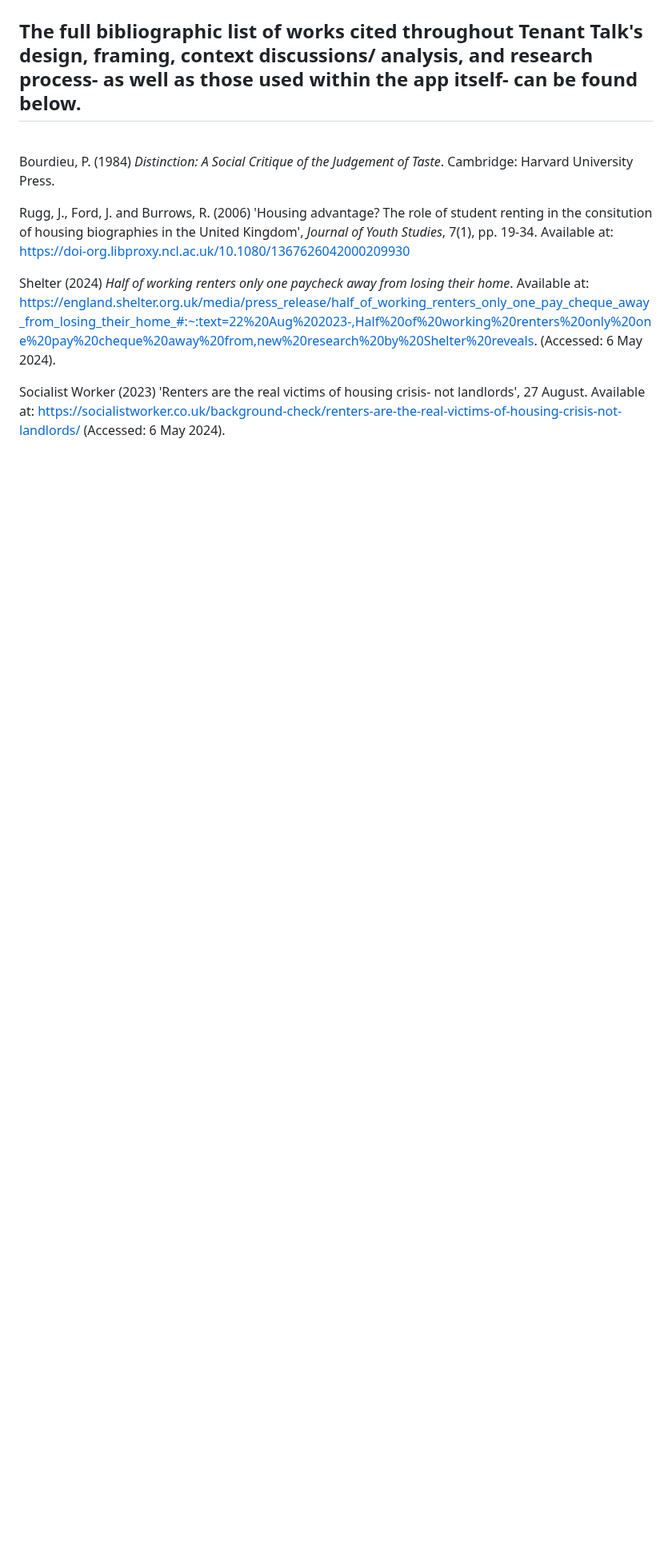
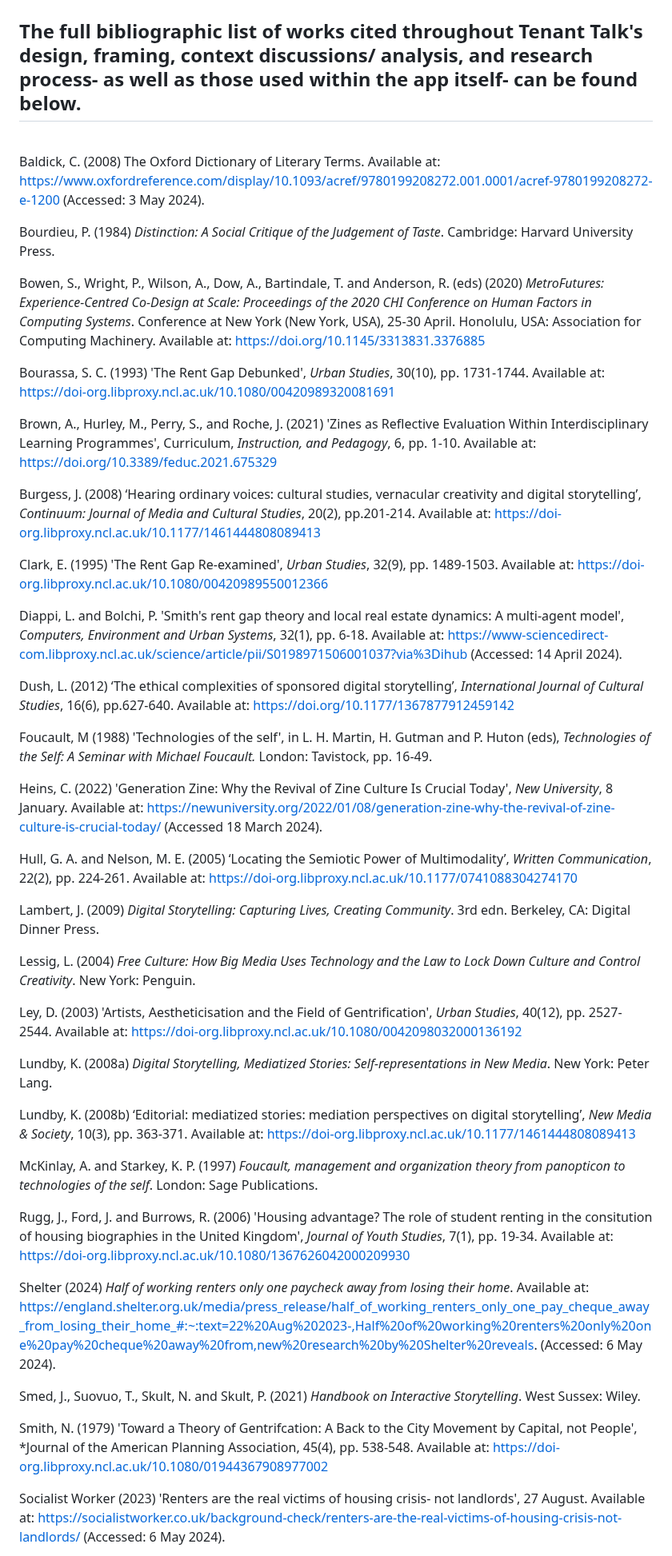
Before and after one commit to NU-Digital-Cultures/Trout, a Markdown page: README.md, the part around one of its changes. Shown at 80% size. Drawn GitHub-style; blank space fills up the shorter version.

```diff
--- a/README.md
+++ b/README.md
@@ -160,7 +160,58 @@ Digital- what has tech tools allowed us to do/ has allowed us to respond to the
 ## The full bibliographic list of works cited throughout Tenant Talk's design, framing, context discussions/ analysis, and research process- as well as those used within the app itself- can be found below.
 <br>
 
+Baldick, C. (2008) The Oxford Dictionary of Literary Terms. Available at: https://www.oxfordreference.com/display/10.1093/acref/9780199208272.001.0001/acref-9780199208272-e-1200 (Accessed: 3 May 2024).
+<br>
+
 Bourdieu, P. (1984) *Distinction: A Social Critique of the Judgement of Taste*. Cambridge: Harvard University Press.
+<br>
+
+Bowen, S., Wright, P., Wilson, A., Dow, A., Bartindale, T. and Anderson, R. (eds) (2020) *MetroFutures: Experience-Centred Co-Design at Scale: Proceedings of the 2020 CHI Conference on Human Factors in Computing Systems*. Conference at New York (New York, USA), 25-30 April. Honolulu, USA: Association for Computing Machinery. Available at: https://doi.org/10.1145/3313831.3376885
+<br>
+
+Bourassa, S. C. (1993) 'The Rent Gap Debunked', *Urban Studies*, 30(10), pp. 1731-1744. Available at: https://doi-org.libproxy.ncl.ac.uk/10.1080/00420989320081691
+<br>
+
+Brown, A., Hurley, M., Perry, S., and Roche, J. (2021) 'Zines as Reflective Evaluation Within Interdisciplinary Learning Programmes', Curriculum, *Instruction, and Pedagogy*, 6, pp. 1-10. Available at: https://doi.org/10.3389/feduc.2021.675329
+<br>
+
+Burgess, J. (2008) ‘Hearing ordinary voices: cultural studies, vernacular creativity and digital storytelling’, *Continuum: Journal of Media and Cultural Studies*, 20(2), pp.201-214. Available at: https://doi-org.libproxy.ncl.ac.uk/10.1177/1461444808089413
+<br>
+
+Clark, E. (1995) 'The Rent Gap Re-examined', *Urban Studies*, 32(9), pp. 1489-1503. Available at: https://doi-org.libproxy.ncl.ac.uk/10.1080/00420989550012366
+<br>
+
+Diappi, L. and Bolchi, P. 'Smith's rent gap theory and local real estate dynamics: A multi-agent model', *Computers, Environment and Urban Systems*, 32(1), pp. 6-18. Available at: https://www-sciencedirect-com.libproxy.ncl.ac.uk/science/article/pii/S0198971506001037?via%3Dihub (Accessed: 14 April 2024).
+<br>
+
+Dush, L. (2012) ‘The ethical complexities of sponsored digital storytelling’, *International Journal of Cultural Studies*, 16(6), pp.627-640. Available at: https://doi.org/10.1177/1367877912459142
+<br>
+
+Foucault, M (1988) 'Technologies of the self', in L. H. Martin, H. Gutman and P. Huton (eds), *Technologies of the Self: A Seminar with Michael Foucault.* London: Tavistock, pp. 16-49.
+<br>
+
+Heins, C. (2022) 'Generation Zine: Why the Revival of Zine Culture Is Crucial Today', *New University*, 8 January. Available at: https://newuniversity.org/2022/01/08/generation-zine-why-the-revival-of-zine-culture-is-crucial-today/ (Accessed 18 March 2024).
+<br>
+
+Hull, G. A. and Nelson, M. E. (2005) ‘Locating the Semiotic Power of Multimodality’, *Written Communication*, 22(2), pp. 224-261. Available at: https://doi-org.libproxy.ncl.ac.uk/10.1177/0741088304274170
+<br>
+
+Lambert, J. (2009) *Digital Storytelling: Capturing Lives, Creating Community*. 3rd edn. Berkeley, CA: Digital Dinner Press.
+<br>
+
+Lessig, L. (2004) *Free Culture: How Big Media Uses Technology and the Law to Lock Down Culture and Control Creativity*. New York: Penguin.
+<br>
+
+Ley, D. (2003) 'Artists, Aestheticisation and the Field of Gentrification', *Urban Studies*, 40(12), pp. 2527-2544. Available at: https://doi-org.libproxy.ncl.ac.uk/10.1080/0042098032000136192
+<br>
+
+Lundby, K. (2008a) *Digital Storytelling, Mediatized Stories: Self-representations in New Media*. New York: Peter Lang.
+<br>
+
+Lundby, K. (2008b) ‘Editorial: mediatized stories: mediation perspectives on digital storytelling’, *New Media & Society*, 10(3), pp. 363-371. Available at: https://doi-org.libproxy.ncl.ac.uk/10.1177/1461444808089413
+<br>
+
+McKinlay, A. and Starkey, K. P. (1997) *Foucault, management and organization theory from panopticon to technologies of the self*. London: Sage Publications.
 <br>
 
 Rugg, J., Ford, J. and Burrows, R. (2006) 'Housing advantage? The role of student renting in the consitution of housing biographies in the United Kingdom', *Journal of Youth Studies*, 7(1), pp. 19-34. Available at: https://doi-org.libproxy.ncl.ac.uk/10.1080/1367626042000209930
@@ -169,6 +220,12 @@ Rugg, J., Ford, J. and Burrows, R. (2006) 'Housing advantage? The role of studen
 Shelter (2024) *Half of working renters only one paycheck away from losing their home*. Available at: https://england.shelter.org.uk/media/press_release/half_of_working_renters_only_one_pay_cheque_away_from_losing_their_home_#:~:text=22%20Aug%202023-,Half%20of%20working%20renters%20only%20one%20pay%20cheque%20away%20from,new%20research%20by%20Shelter%20reveals. (Accessed: 6 May 2024).
 <br>
 
+Smed, J., Suovuo, T., Skult, N. and Skult, P. (2021) *Handbook on Interactive Storytelling*. West Sussex: Wiley.
+<br>
+
+Smith, N. (1979) 'Toward a Theory of Gentrifcation: A Back to the City Movement by Capital, not People', *Journal of the American Planning Association, 45(4), pp. 538-548. Available at: https://doi-org.libproxy.ncl.ac.uk/10.1080/01944367908977002
+<br>
+
 Socialist Worker (2023) 'Renters are the real victims of housing crisis- not landlords', 27 August. Available at: https://socialistworker.co.uk/background-check/renters-are-the-real-victims-of-housing-crisis-not-landlords/ (Accessed: 6 May 2024).
 <br>
 
```
Also changed, not shown: other parts of README.md (+4 -1 lines).
